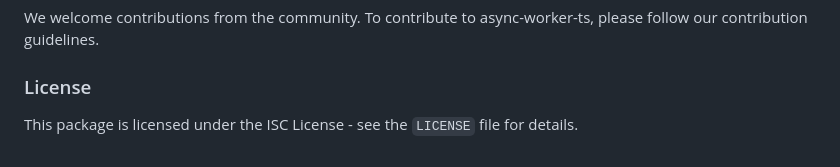
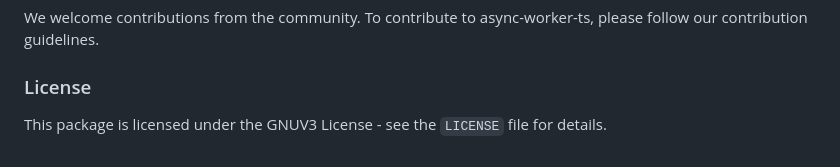
Before and after one commit to LankyMoose/async-worker-ts, a Markdown page: README.md, the part around the change. GitHub-like rendering.

```diff
--- a/README.md
+++ b/README.md
@@ -163,4 +163,4 @@ worker.drawToCanvas(transfer(offscreenCvs))
 We welcome contributions from the community. To contribute to async-worker-ts, please follow our contribution guidelines.
 
 ### License
-This package is licensed under the ISC License - see the `LICENSE` file for details.
+This package is licensed under the GNUV3 License - see the `LICENSE` file for details.
```
